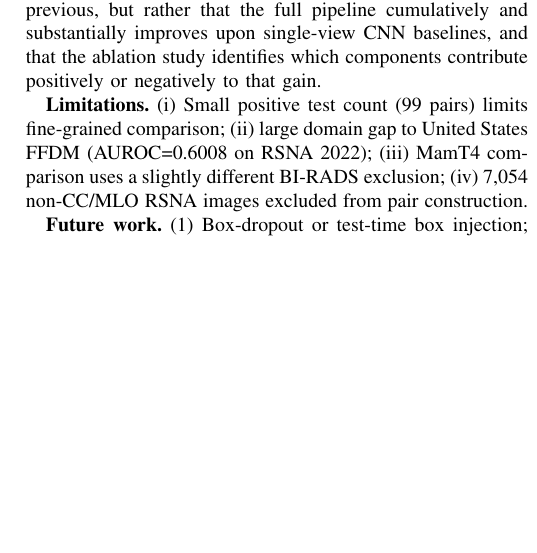
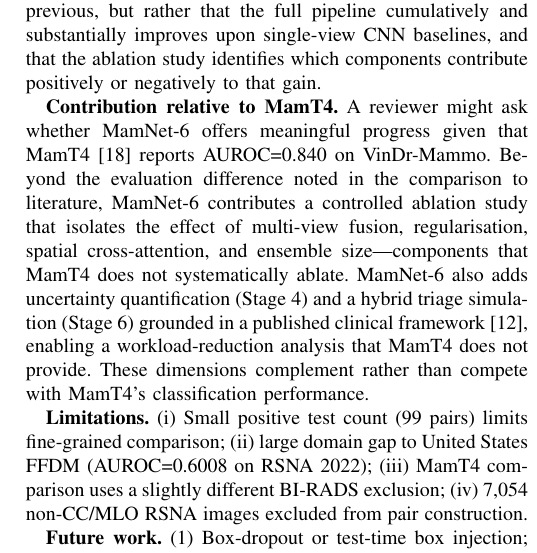
Before and after one commit to JasonLuo2024/breast-cancer-detection, a LaTeX paper (paper/research_paper.tex): part of one column of page 7 of 7, cut so that both start at the same text, the shorter picture padded with empty space. Compiled offline with pdfLaTeX; a missing font is replaced by an installed copy or a similar font; a LaTeX package or settings file that is missing is left out.

Commit message:
Restore unique points of the MamT4 contribution paragraph
Keep the ablation-study and triage-analysis distinctions, which appear
nowhere else; the BI-RADS 3 evaluation difference stays only in the
Comparison to literature paragraph.

```diff
--- a/paper/research_paper.tex
+++ b/paper/research_paper.tex
@@ -681,6 +681,8 @@ Because all models were evaluated on the \emph{same} 2,000 test pairs, \emph{pai
 
 The key statistical claim of this paper is therefore not that each pipeline stage is individually significantly better than the previous, but rather that the full pipeline cumulatively and substantially improves upon single-view CNN baselines, and that the ablation study identifies which components contribute positively or negatively to that gain.
 
+\textbf{Contribution relative to MamT4.} A reviewer might ask whether \mamnet{} offers meaningful progress given that MamT4 \cite{18} reports AUROC=0.840 on \vindr{}. Beyond the evaluation difference noted in the comparison to literature, \mamnet{} contributes a controlled ablation study that isolates the effect of multi-view fusion, regularisation, spatial cross-attention, and ensemble size---components that MamT4 does not systematically ablate. \mamnet{} also adds uncertainty quantification (Stage~4) and a hybrid triage simulation (Stage~6) grounded in a published clinical framework \cite{12}, enabling a workload-reduction analysis that MamT4 does not provide. These dimensions complement rather than compete with MamT4's classification performance.
+
 \textbf{Limitations.} (i) Small positive test count (99 pairs) limits fine-grained comparison; (ii) large domain gap to United States FFDM (AUROC=0.6008 on \rsna{}); (iii) MamT4 comparison uses a slightly different BI-RADS exclusion; (iv) 7,054 non-CC/MLO RSNA images excluded from pair construction.
 
 \textbf{Future work.} (1) Box-dropout or test-time box injection; (2) CrossView at 512\,px with gradient checkpointing; (3) Validate on CBIS-DDSM and INbreast; (4) Tighter ensemble of +reg BreastPairNet + best CrossView + asymmetry; (5) Fine-tune on RSNA training pairs; (6) Prospective triage study with real reader sensitivity data.
```
Also changed, not shown: paper/research_paper.pdf.
